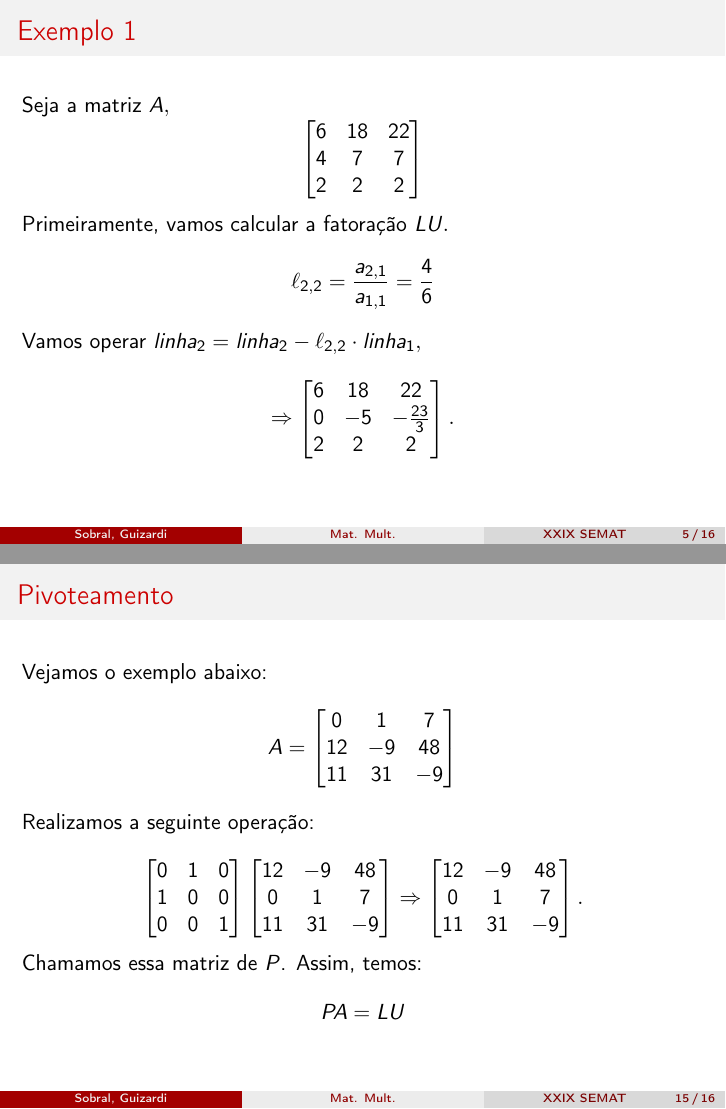
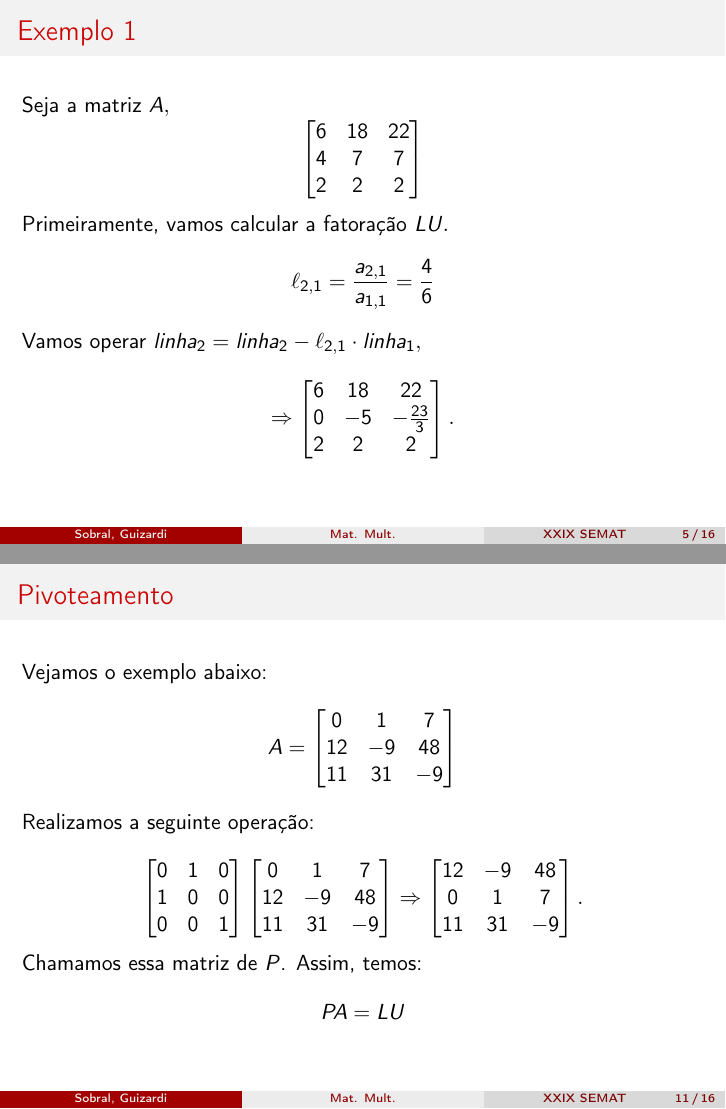
Before and after one commit to fsobral/matrizes-no-computador, LaTeX slides (talk/parte4.tex): pages 5 and 15 of 17 before the commit and pages 5 and 11 of 17 after it, joined at a grey line. Compiled offline with pdfLaTeX.

Commit message:
Update presentation.

```diff
--- a/talk/parte4.tex
+++ b/talk/parte4.tex
@@ -128,8 +128,8 @@ $$
 Seja a matriz $A,$
 $$\begin{bmatrix}6&18&22\\ 4&7&7\\ 2&2&2\end{bmatrix}$$
 Primeiramente, vamos calcular a fatoração $LU.$
-$$\ell_{2,2} = \dfrac{a_{2,1}}{a_{1,1}}= \dfrac{4}{6}$$
-Vamos operar $linha_2 = linha_2 - \ell_{2,2} \cdot linha_1,$
+$$\ell_{2,1} = \dfrac{a_{2,1}}{a_{1,1}}= \dfrac{4}{6}$$
+Vamos operar $linha_2 = linha_2 - \ell_{2,1} \cdot linha_1,$
 $$\Rightarrow \begin{bmatrix}6&18&22\\ 0&-5&-\frac{23}{3}\\ 2&2&2\end{bmatrix}.$$
 \end{frame}
 
@@ -173,6 +173,25 @@ $$\begin{bmatrix}u_{1,2}&u_{1,2}&u_{1,3}\\ \ell_{2,1}&u_{2,2}&u_{2,3}\\ \ell_{3,
 Isso é possível já que $L$ é uma matriz unitária.
 \end{frame}
 
+\begin{frame}{Pivoteamento}
+Vejamos o exemplo abaixo:
+$$A=\begin{bmatrix}0&1&7\\ 12&-9&48\\ 11&31&-9\end{bmatrix}$$
+
+Realizamos a seguinte operação:
+
+$$\begin{bmatrix}0&1&0\\ 1&0&0\\ 0&0&1\end{bmatrix} \begin{bmatrix}0&1&7\\ 12&-9&48\\ 11&31&-9\end{bmatrix} \Rightarrow \begin{bmatrix}12&-9&48\\ 0&1&7\\ 11&31&-9\end{bmatrix}.$$
+
+Chamamos essa matriz de $P$. Assim, temos:	$$PA=LU$$
+
+\end{frame}
+
+\begin{frame}{Pivoteamento}
+Podemos substituir a matriz $P$ por um vetor $p:$
+$$\begin{bmatrix}0&1&0\\ 1&0&0\\ 0&0&1\end{bmatrix} \Rightarrow \begin{bmatrix}2\\ 1\\ 3\end{bmatrix} $$
+
+Indicando a troca da primeira linha pela segunda com o vetor $p$ utilizamos apenas um vetor, e podemos construir um algoritmo mais eficiente.
+
+\end{frame}
 
 
 \begin{frame}{Resolução de sistema}
```
Also changed, not shown: talk/parte4.pdf, talk/parte4.tex (19 more changed lines).
